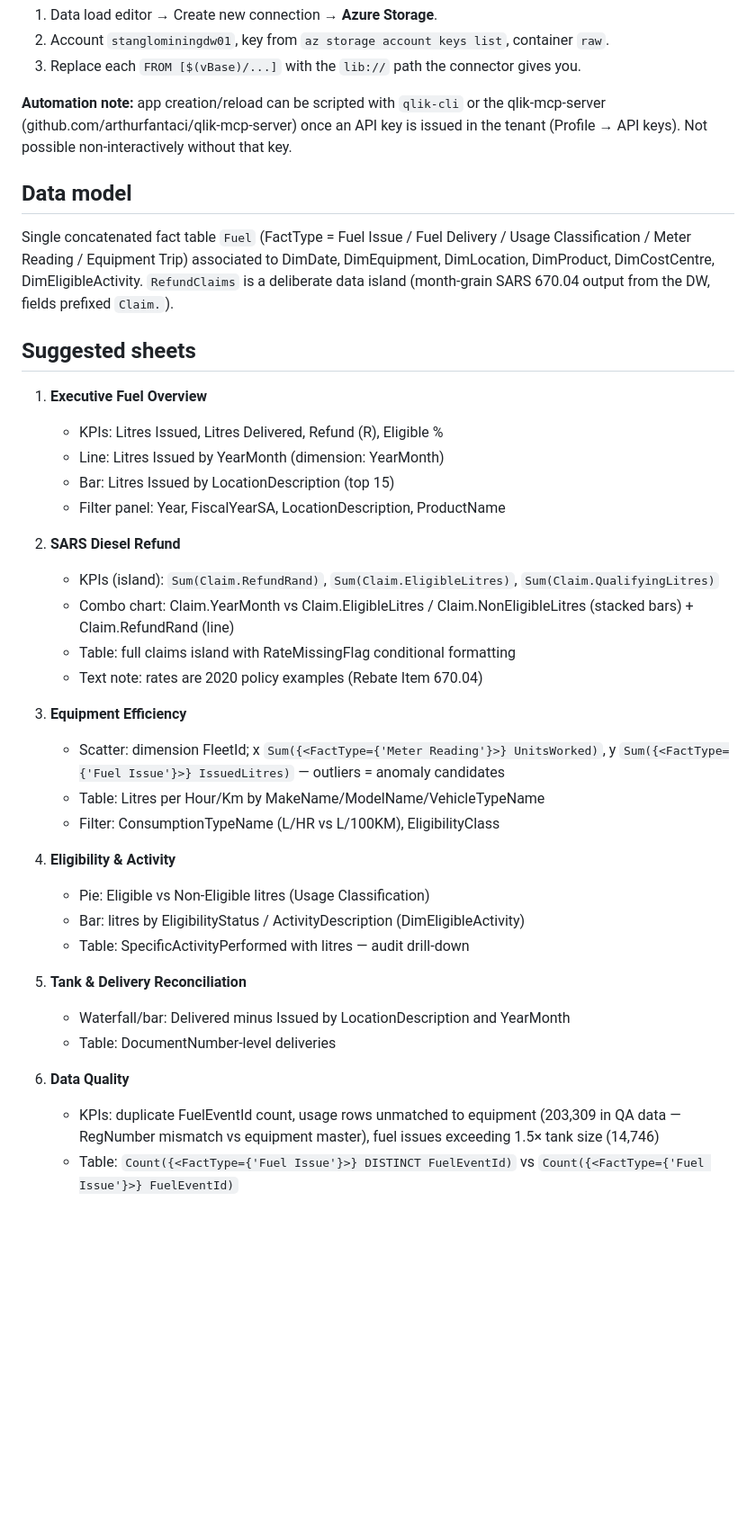
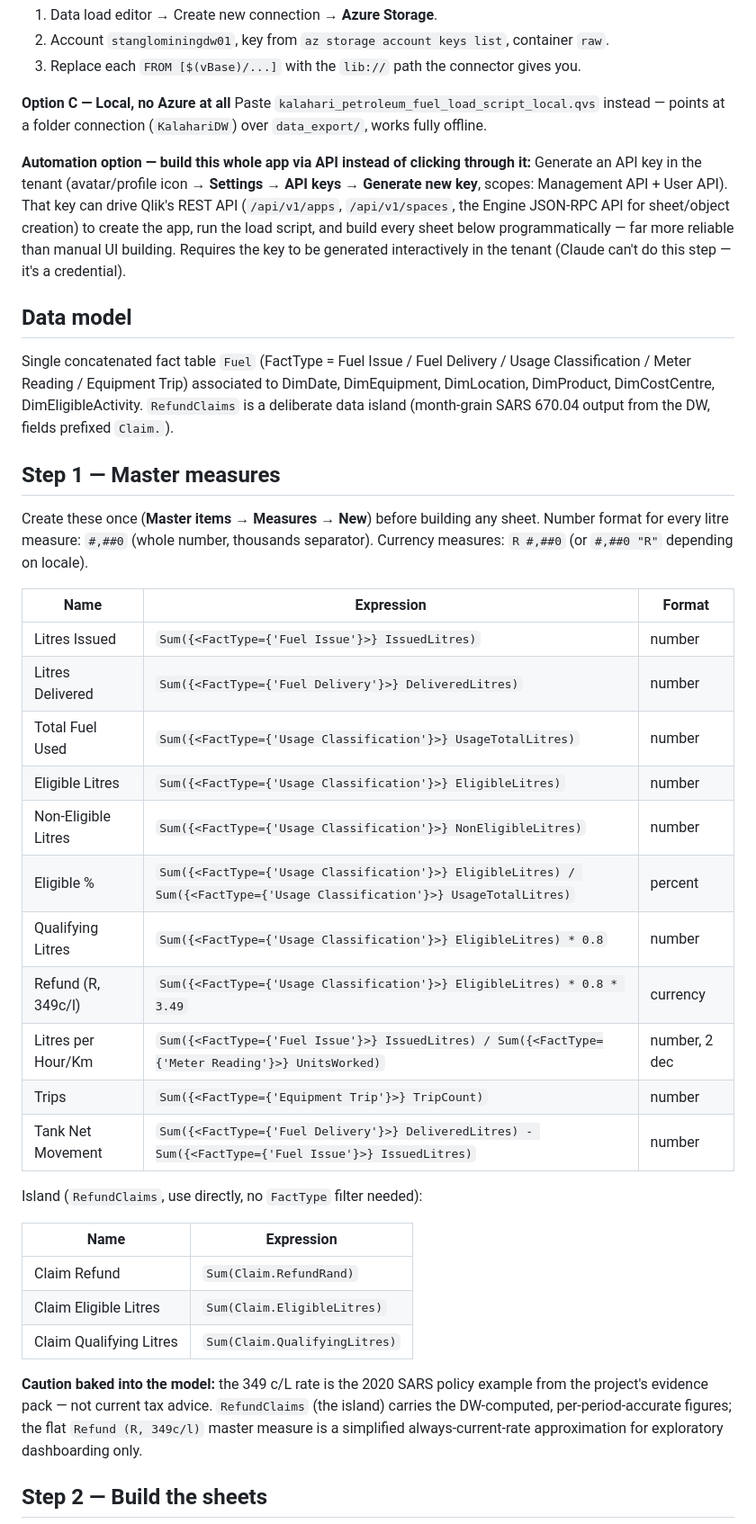
Before and after one commit to anthonyapollis/KalahariPetroleum_DW_Azure_Qlik, a Markdown page: qlik/QLIK_APP_GUIDE.md, the part around one of its changes. Shown at 90% size. Drawn GitHub-style; blank space fills up the shorter version.

```diff
--- a/qlik/QLIK_APP_GUIDE.md
+++ b/qlik/QLIK_APP_GUIDE.md
@@ -23,10 +27,17 @@ Tenant: `https://go10njvx344b4j2.eu.qlikcloud.com`
 2. Account `stanglominingdw01`, key from `az storage account keys list`, container `raw`.
 3. Replace each `FROM [$(vBase)/...]` with the `lib://` path the connector gives you.
 
-**Automation note:** app creation/reload can be scripted with `qlik-cli` or the
-qlik-mcp-server (github.com/arthurfantaci/qlik-mcp-server) once an API key is
-issued in the tenant (Profile → API keys). Not possible non-interactively
-without that key.
+**Option C — Local, no Azure at all**
+Paste `kalahari_petroleum_fuel_load_script_local.qvs` instead — points at a folder
+connection (`KalahariDW`) over `data_export/`, works fully offline.
+
+**Automation option — build this whole app via API instead of clicking through it:**
+Generate an API key in the tenant (avatar/profile icon → **Settings → API keys →
+Generate new key**, scopes: Management API + User API). That key can drive Qlik's
+REST API (`/api/v1/apps`, `/api/v1/spaces`, the Engine JSON-RPC API for sheet/object
+creation) to create the app, run the load script, and build every sheet below
+programmatically — far more reliable than manual UI building. Requires the key to be
+generated interactively in the tenant (Claude can't do this step — it's a credential).
 
 ## Data model
 Single concatenated fact table `Fuel` (FactType = Fuel Issue / Fuel Delivery /
@@ -35,41 +46,38 @@ DimEquipment, DimLocation, DimProduct, DimCostCentre, DimEligibleActivity.
 `RefundClaims` is a deliberate data island (month-grain SARS 670.04 output
 from the DW, fields prefixed `Claim.`).
 
-## Suggested sheets
+## Step 1 — Master measures
 
-1. **Executive Fuel Overview**
-   - KPIs: Litres Issued, Litres Delivered, Refund (R), Eligible %
-   - Line: Litres Issued by YearMonth (dimension: YearMonth)
-   - Bar: Litres Issued by LocationDescription (top 15)
-   - Filter panel: Year, FiscalYearSA, LocationDescription, ProductName
+Create these once (**Master items → Measures → New**) before building any sheet.
+Number format for every litre measure: `#,##0` (whole number, thousands separator).
+Currency measures: `R #,##0` (or `#,##0 "R"` depending on locale).
 
-2. **SARS Diesel Refund**
-   - KPIs (island): `Sum(Claim.RefundRand)`, `Sum(Claim.EligibleLitres)`,
-     `Sum(Claim.QualifyingLitres)`
-   - Combo chart: Claim.YearMonth vs Claim.EligibleLitres / Claim.NonEligibleLitres
-     (stacked bars) + Claim.RefundRand (line)
-   - Table: full claims island with RateMissingFlag conditional formatting
-   - Text note: rates are 2020 policy examples (Rebate Item 670.04)
+| Name | Expression | Format |
+|---|---|---|
+| Litres Issued | `Sum({<FactType={'Fuel Issue'}>} IssuedLitres)` | number |
+| Litres Delivered | `Sum({<FactType={'Fuel Delivery'}>} DeliveredLitres)` | number |
+| Total Fuel Used | `Sum({<FactType={'Usage Classification'}>} UsageTotalLitres)` | number |
+| Eligible Litres | `Sum({<FactType={'Usage Classification'}>} EligibleLitres)` | number |
+| Non-Eligible Litres | `Sum({<FactType={'Usage Classification'}>} NonEligibleLitres)` | number |
+| Eligible % | `Sum({<FactType={'Usage Classification'}>} EligibleLitres) / Sum({<FactType={'Usage Classification'}>} UsageTotalLitres)` | percent |
+| Qualifying Litres | `Sum({<FactType={'Usage Classification'}>} EligibleLitres) * 0.8` | number |
+| Refund (R, 349c/l) | `Sum({<FactType={'Usage Classification'}>} EligibleLitres) * 0.8 * 3.49` | currency |
+| Litres per Hour/Km | `Sum({<FactType={'Fuel Issue'}>} IssuedLitres) / Sum({<FactType={'Meter Reading'}>} UnitsWorked)` | number, 2 dec |
+| Trips | `Sum({<FactType={'Equipment Trip'}>} TripCount)` | number |
+| Tank Net Movement | `Sum({<FactType={'Fuel Delivery'}>} DeliveredLitres) - Sum({<FactType={'Fuel Issue'}>} IssuedLitres)` | number |
 
-3. **Equipment Efficiency**
-   - Scatter: dimension FleetId; x `Sum({<FactType={'Meter Reading'}>} UnitsWorked)`,
-     y `Sum({<FactType={'Fuel Issue'}>} IssuedLitres)` — outliers = anomaly candidates
-   - Table: Litres per Hour/Km by MakeName/ModelName/VehicleTypeName
-   - Filter: ConsumptionTypeName (L/HR vs L/100KM), EligibilityClass
+Island (`RefundClaims`, use directly, no `FactType` filter needed):
 
-4. **Eligibility & Activity**
-   - Pie: Eligible vs Non-Eligible litres (Usage Classification)
-   - Bar: litres by EligibilityStatus / ActivityDescription (DimEligibleActivity)
-   - Table: SpecificActivityPerformed with litres — audit drill-down
+| Name | Expression |
+|---|---|
+| Claim Refund | `Sum(Claim.RefundRand)` |
+| Claim Eligible Litres | `Sum(Claim.EligibleLitres)` |
+| Claim Qualifying Litres | `Sum(Claim.QualifyingLitres)` |
 
-5. **Tank & Delivery Reconciliation**
-   - Waterfall/bar: Delivered minus Issued by LocationDescription and YearMonth
-   - Table: DocumentNumber-level deliveries
+**Caution baked into the model:** the 349 c/L rate is the 2020 SARS policy example from
+the project's evidence pack — not current tax advice. `RefundClaims` (the island) carries
+the DW-computed, per-period-accurate figures; the flat `Refund (R, 349c/l)` master measure
+is a simplified always-current-rate approximation for exploratory dashboarding only.
 
-6. **Data Quality**
-   - KPIs: duplicate FuelEventId count, usage rows unmatched to equipment
-     (203,309 in QA data — RegNumber mismatch vs equipment master),
-     fuel issues exceeding 1.5× tank size (14,746)
-   - Table: `Count({<FactType={'Fuel Issue'}>} DISTINCT FuelEventId)` vs
-     `Count({<FactType={'Fuel Issue'}>} FuelEventId)`
+## Step 2 — Build the sheets
 
```
Also changed, not shown: other parts of qlik/QLIK_APP_GUIDE.md (+77 -2 lines).
